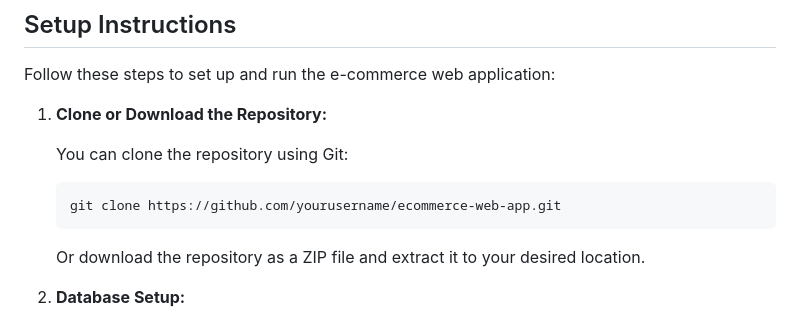
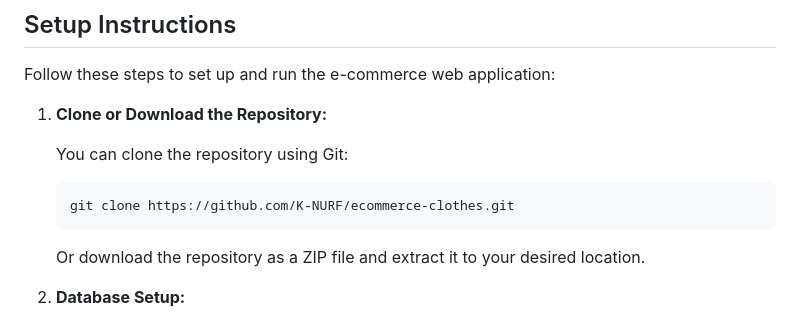
Before and after one commit to K-NURF/ecommerce-clothes, a Markdown page: README.md, the part around the change. GitHub-like rendering.

````diff
--- a/README.md
+++ b/README.md
@@ -23,7 +23,7 @@ Follow these steps to set up and run the e-commerce web application:
     You can clone the repository using Git:
 
     ```bash
-    git clone https://github.com/yourusername/ecommerce-web-app.git
+    git clone https://github.com/K-NURF/ecommerce-clothes.git
     ```
 
     Or download the repository as a ZIP file and extract it to your desired location.
````
